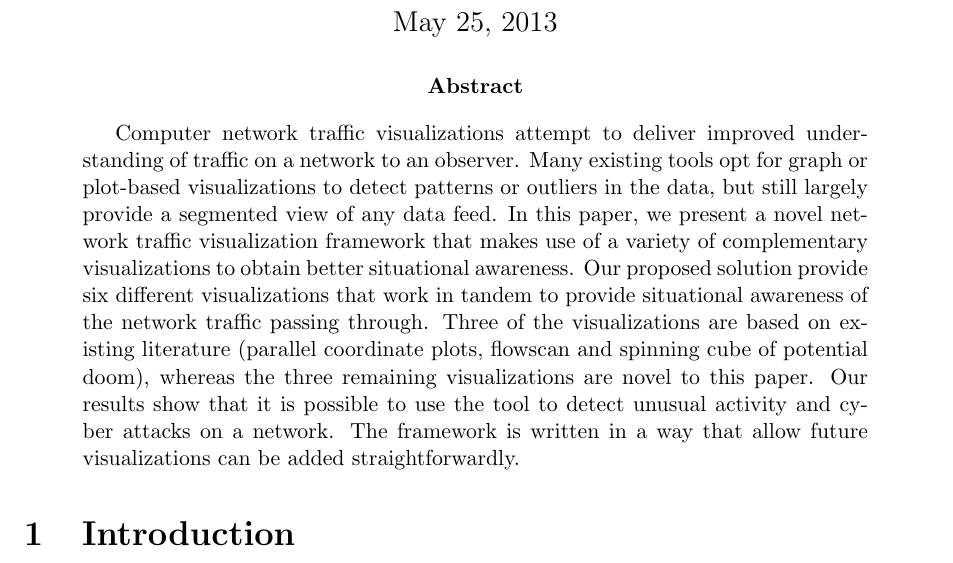
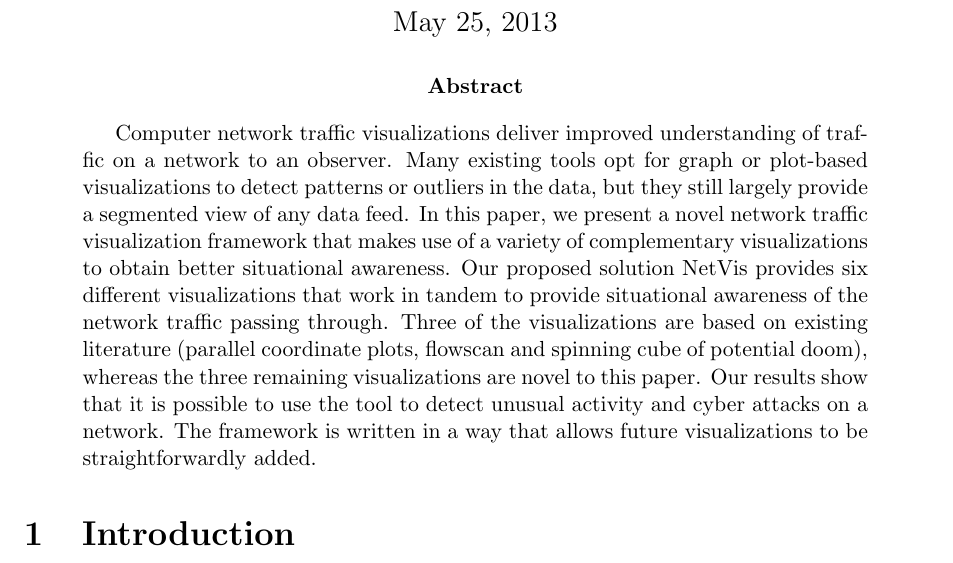
Before and after one commit to ryft/NetVis, a LaTeX paper (NetVisPaper/old files/PlainPublication.tex, which reads NetVisPaper/imports/00_abstract.tex): part of page 1 of 14, cut so that both start at the same text. Compiled offline with pdfLaTeX.

Commit message:
Paper - slight fixes in abstract

```diff
--- a/NetVisPaper/imports/00_abstract.tex
+++ b/NetVisPaper/imports/00_abstract.tex
@@ -1,8 +1,8 @@
-Computer network traffic visualizations attempt to deliver improved understanding of traffic on a network to an observer.
-Many existing tools opt for graph or plot-based visualizations to detect patterns or outliers in the data, but still largely
+Computer network traffic visualizations deliver improved understanding of traffic on a network to an observer.
+Many existing tools opt for graph or plot-based visualizations to detect patterns or outliers in the data, but they still largely
 provide a segmented view of any data feed. In this paper, we present a novel network traffic visualization framework that
-makes use of a variety of complementary visualizations to obtain better situational awareness. Our proposed solution provide
+makes use of a variety of complementary visualizations to obtain better situational awareness. Our proposed solution NetVis provides
 six different visualizations that work in tandem to provide situational awareness of the network traffic passing through. Three of
 the visualizations are based on existing literature (parallel coordinate plots, flowscan and spinning cube of potential doom), whereas the
 three remaining visualizations are novel to this paper. Our results show that it is possible to use the tool to detect unusual activity
-and cyber attacks on a network. The framework is written in a way that allow future visualizations can be added straightforwardly.
+and cyber attacks on a network. The framework is written in a way that allows future visualizations to be straightforwardly added.
```
Also changed, not shown: NetVisPaper/NetVisPaper_container.pdf, 1 other file.
